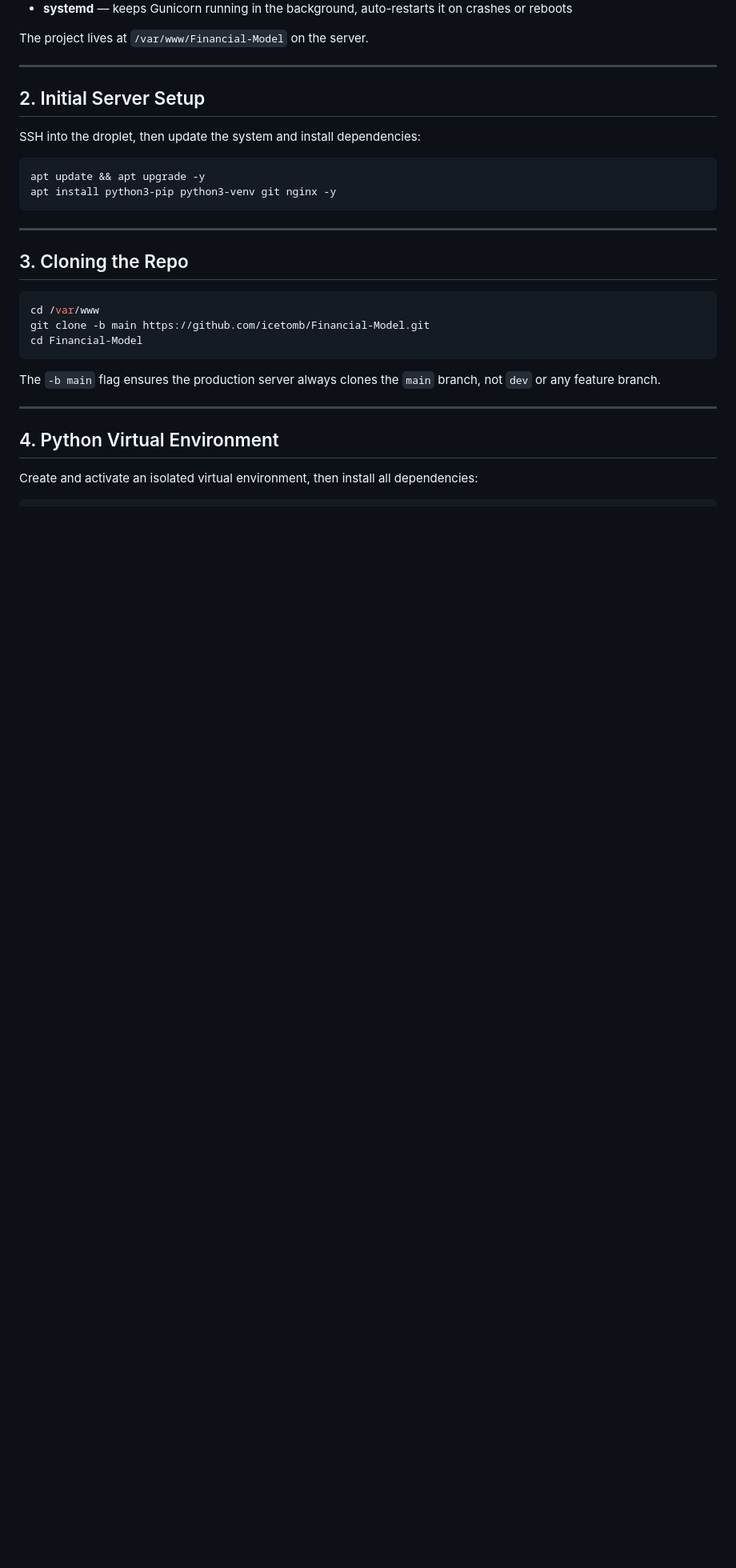
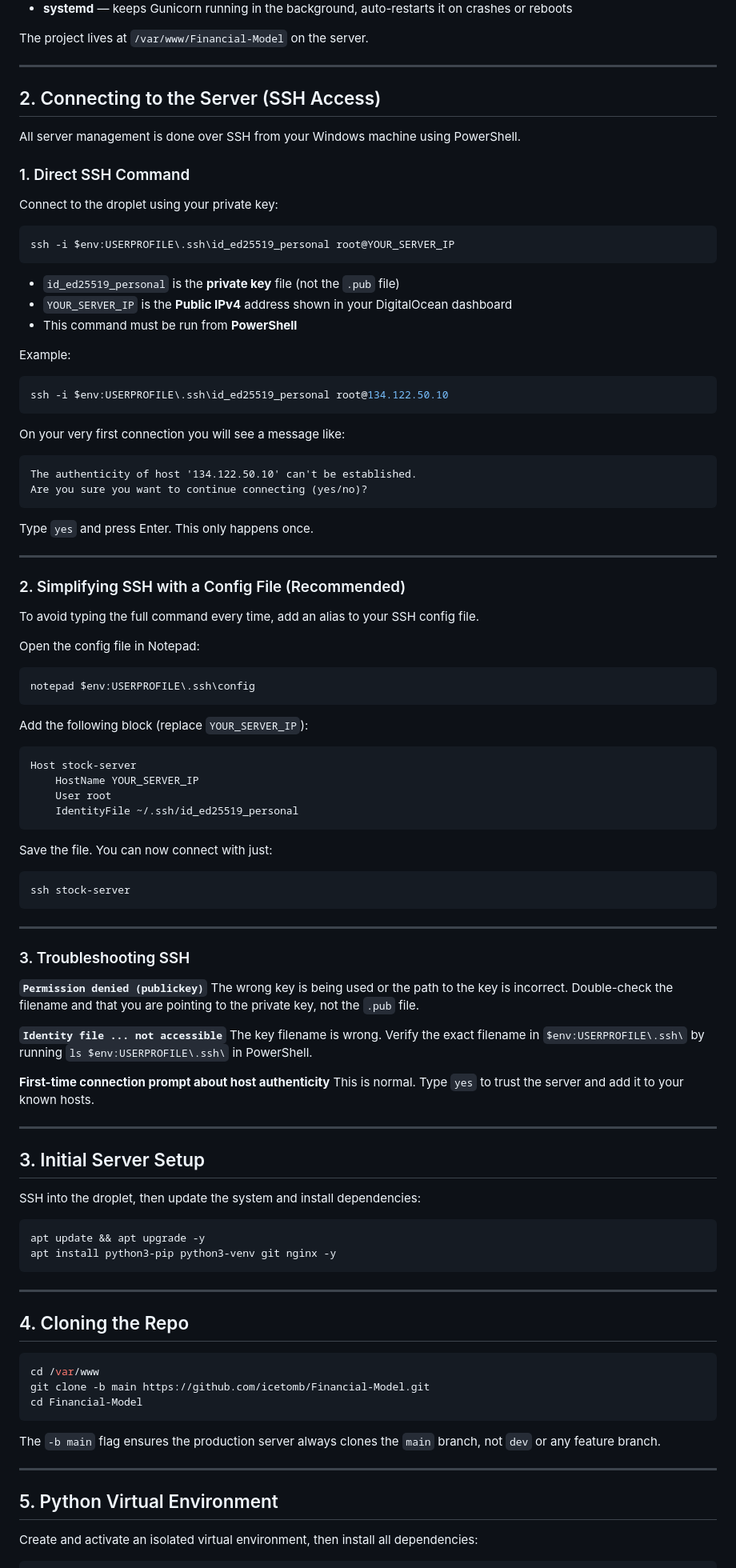
Before and after one commit to icetomb/Financial-Model, a Markdown page: Documents/DEPLOYMENT.md, the part around one of its changes. Shown at 80% size. GitHub-like rendering; blank space fills up the shorter version.

Commit message:
updated deployment doc

````diff
--- a/Documents/DEPLOYMENT.md
+++ b/Documents/DEPLOYMENT.md
@@ -14,7 +14,80 @@ The project lives at `/var/www/Financial-Model` on the server.
 
 ---
 
-## 2. Initial Server Setup
+## 2. Connecting to the Server (SSH Access)
+
+All server management is done over SSH from your Windows machine using PowerShell.
+
+### 1. Direct SSH Command
+
+Connect to the droplet using your private key:
+
+```powershell
+ssh -i $env:USERPROFILE\.ssh\id_ed25519_personal root@YOUR_SERVER_IP
+```
+
+- `id_ed25519_personal` is the **private key** file (not the `.pub` file)
+- `YOUR_SERVER_IP` is the **Public IPv4** address shown in your DigitalOcean dashboard
+- This command must be run from **PowerShell**
+
+Example:
+
+```powershell
+ssh -i $env:USERPROFILE\.ssh\id_ed25519_personal root@134.122.50.10
+```
+
+On your very first connection you will see a message like:
+
+```
+The authenticity of host '134.122.50.10' can't be established.
+Are you sure you want to continue connecting (yes/no)?
+```
+
+Type `yes` and press Enter. This only happens once.
+
+---
+
+### 2. Simplifying SSH with a Config File (Recommended)
+
+To avoid typing the full command every time, add an alias to your SSH config file.
+
+Open the config file in Notepad:
+
+```powershell
+notepad $env:USERPROFILE\.ssh\config
+```
+
+Add the following block (replace `YOUR_SERVER_IP`):
+
+```
+Host stock-server
+    HostName YOUR_SERVER_IP
+    User root
+    IdentityFile ~/.ssh/id_ed25519_personal
+```
+
+Save the file. You can now connect with just:
+
+```powershell
+ssh stock-server
+```
+
+---
+
+### 3. Troubleshooting SSH
+
+**`Permission denied (publickey)`**
+The wrong key is being used or the path to the key is incorrect. Double-check the filename and that you are pointing to the private key, not the `.pub` file.
+
+**`Identity file ... not accessible`**
+The key filename is wrong. Verify the exact filename in `$env:USERPROFILE\.ssh\` by running `ls $env:USERPROFILE\.ssh\` in PowerShell.
+
+**First-time connection prompt about host authenticity**
+This is normal. Type `yes` to trust the server and add it to your known hosts.
+
+---
+
+## 3. Initial Server Setup
 
 SSH into the droplet, then update the system and install dependencies:
 
@@ -25,7 +98,7 @@ apt install python3-pip python3-venv git nginx -y
 
 ---
 
-## 3. Cloning the Repo
+## 4. Cloning the Repo
 
 ```bash
 cd /var/www
@@ -37,7 +110,7 @@ The `-b main` flag ensures the production server always clones the `main` branch
 
 ---
 
-## 4. Python Virtual Environment
+## 5. Python Virtual Environment
 
 Create and activate an isolated virtual environment, then install all dependencies:
 
````
Also changed, not shown: other parts of Documents/DEPLOYMENT.md (+7 -7 lines).
